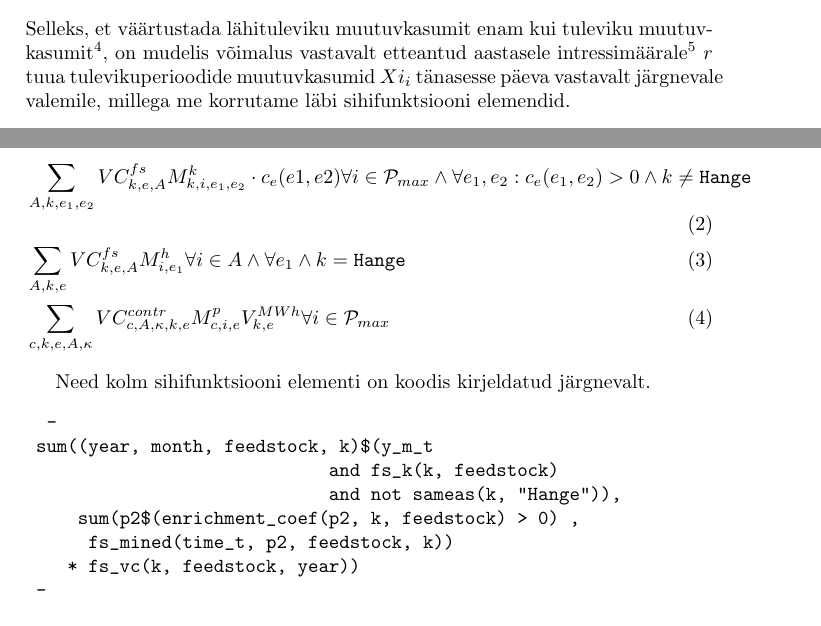
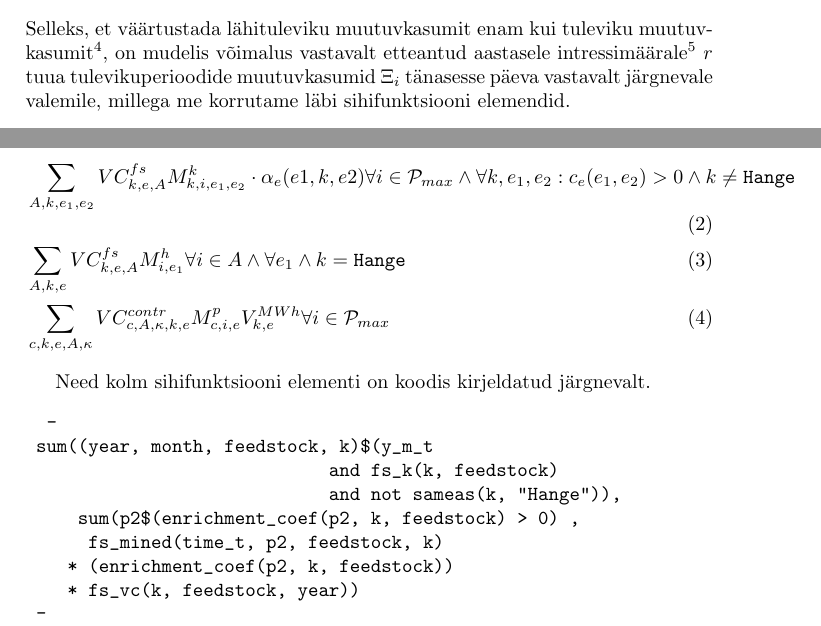
Before and after one commit to peetermeos/energiaPcoDok, a LaTeX document (150216 PCO mudeli kirjeldus.tex): two parts of pages 6 and 12 of 62, joined at a grey line, cut so that both start at the same text. Compiled offline with pdfLaTeX.

Commit message:
Vigade parandus

```diff
--- a/150216 PCO mudeli kirjeldus.tex
+++ b/150216 PCO mudeli kirjeldus.tex
@@ -69,7 +69,7 @@ Kaevandamine, logistika, õli tootmine ja tükikivi müük on modelleeritud päe
 Ülalmainitud väite juures on üks erand - mudeli versioonid TFS Changeset 2009 alates võimaldavad kasutada väikseima ajaühikuna  ühte kuud, mis on jagatud kolmeks slotiks (\emph{peak}, \emph{off-peak} ja \emph{weekend}). Sellises mudeli seades on ka kaevandamine, logistika ja õli tootmine kuu resolutsiooniga ning elektri tootmine siis vastava sloti täpsusega. Kuna sellisel juhul ei ole slotid kuu sees alati ranges ajalises järjestuses, toob selline mudeli seadistus kaasa mõningaid iseärasusi, mis on kirjeldatud peatükus \ref{sec:lisad}. Kuna mudelis on vaja siduda mudeli ajaühik $\i \in \mathcal{P}_{max}$ kalendriajaga (aasta $\mathcal{A}$ ja kuu $\mathcal{K}$ muutuvkulude, tarnekoguste ja turuhindade jaoks), siis mudelis on selle seose jaoks tuple $\langle i, \mathcal{A}, \mathcal{K} \rangle$ koodis \texttt{date\_cal(time\_t, year, month)} või makro kaudu lühidalt \texttt{y\_m\_t}. Kõik tupled on kirjeldatud tabelis \ref{tab:tupled} ja makrod lisas \ref{app:makrod}.
 
 \subsection{Diskonteerimine}
-Selleks, et väärtustada lähituleviku muutuvkasumit enam kui tuleviku muutuvkasumit\footnote{Varblane käes ja tuvi katusel}, on mudelis võimalus vastavalt etteantud aastasele intressimäärale\footnote{ehk siis WACC, \emph{Weighted Average Cost of Capital}} $r$ tuua tulevikuperioodide muutuvkasumid $Xi_i$ tänasesse päeva vastavalt järgnevale valemile, millega me korrutame läbi sihifunktsiooni elemendid.
+Selleks, et väärtustada lähituleviku muutuvkasumit enam kui tuleviku muutuvkasumit\footnote{Varblane käes ja tuvi katusel}, on mudelis võimalus vastavalt etteantud aastasele intressimäärale\footnote{ehk siis WACC, \emph{Weighted Average Cost of Capital}} $r$ tuua tulevikuperioodide muutuvkasumid $\Xi_i$ tänasesse päeva vastavalt järgnevale valemile, millega me korrutame läbi sihifunktsiooni elemendid.
 \begin{equation}
 \Xi_{tot} = \sum_i \frac{\Xi_i}{\prod_{j=1}^i(1+r/365)}
 \end{equation}
@@ -107,7 +107,7 @@ Olles välja kaevandanud parima koguse mäemassi, läheb karjääride ja kaevand
 Kaevandamise sihifunktsioon koosneb sisuliselt vaid kaevandamise muutuvkulu komponendist, mis on läbi korrutatud kaevandatud kütuse hulgaga. Sellele lisandub GV kütuse komponent, mis on analoogselt kaevandatud kütuse komponendiga korrutis lepingulise hinna ja kasutatud lepingu mahu korrutisega. Nagu alljärgnevast võrratusest \ref{obj_k2} on näha, eristab mudel hankekütust harilikust kaevandusest ja karjäärist. Mudel on sellisena ehitatud kaheastmelise stohhastilise optimeerimise võimalust arvestades, kus esimeses faasis otsustatakse ära perioodi kaevemahud omaenda kaevandustes jättes GV kütuse hankemahud varieeruma. Lisaks sellele pane tähele, et kuna hankelepingute hind on antud ENKPRIM poolt MWh kütuse kohta ning muud muutuvkulud on ühikuga EUR/t, siis on vajalik hankelepingute hinda teisendada kütteväärtusega läbi korrutamise näol.
 
 \begin{align}
-&\sum_{A,k,e_1,e_2} VC^{fs}_{k, e, A} M^k_{k,i,e_1, e_2} \cdot c_e(e1, e2)  \forall i \in \mathcal{P}_{max} \land \forall e_1, e_2 : c_e(e_1, e_2)>0 \land k \neq \texttt{Hange} \label{obj_k1} \\
+&\sum_{A,k,e_1,e_2} VC^{fs}_{k, e, A} M^k_{k,i,e_1, e_2} \cdot \alpha_e(e1, k, e2)  \forall i \in \mathcal{P}_{max} \land \forall k, e_1, e_2 : c_e(e_1, e_2)>0 \land k \neq \texttt{Hange} \label{obj_k1} \\
 &\sum_{A,k,e} VC^{fs}_{k, e, A} M^h_{i,e_1}  \forall i \in A \land \forall e_1 \land k = \texttt{Hange} \label{obj_k2}\\
 &\sum_{c, k, e, A, \kappa} VC^{contr}_{c, A, \kappa, k, e} M^p_{c,i,e} V^{MWh}_{k,e}  \forall i \in \mathcal{P}_{max} \label{obj_k3}
 \end{align}
@@ -119,7 +119,8 @@ Need kolm sihifunktsiooni elementi on koodis kirjeldatud järgnevalt.
                              and fs_k(k, feedstock)
                              and not sameas(k, "Hange")),
      sum(p2$(enrichment_coef(p2, k, feedstock) > 0) ,
-      fs_mined(time_t, p2, feedstock, k))
+      fs_mined(time_t, p2, feedstock, k)
+    * (enrichment_coef(p2, k, feedstock))
     * fs_vc(k, feedstock, year))
  -
  sum((year, month, feedstock)$(y_m_t and fs_k("Hange", feedstock)),
```
